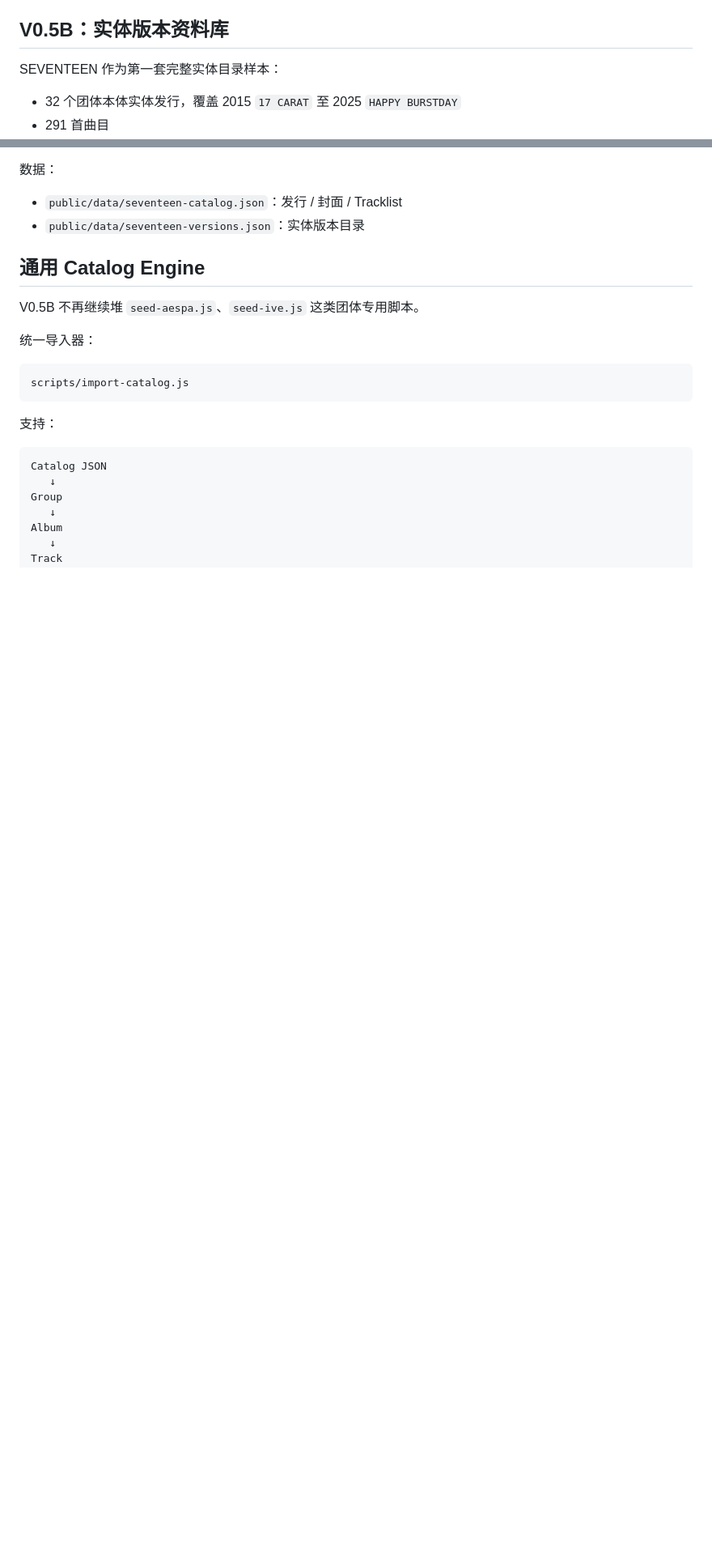
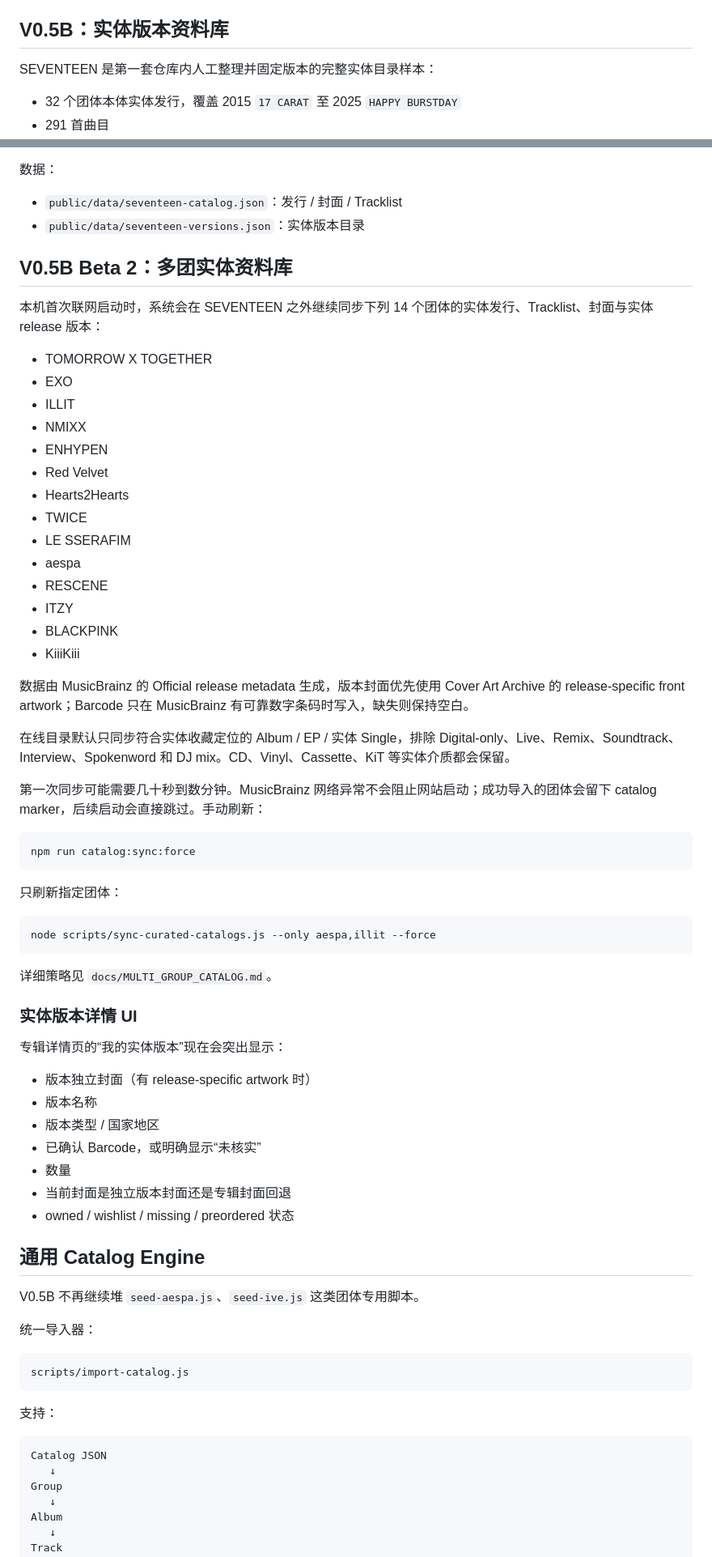
Before and after one commit to wyyjoker/kpop-collection, a Markdown page: README.md, 2 parts joined by grey strips. Shown at 81% size. Drawn GitHub-style; blank space fills up the shorter version.

Commit message:
docs: document beta2 multi-group catalog sync

````diff
--- a/README.md
+++ b/README.md
@@ -19,7 +19,7 @@
 
 ## V0.5B：实体版本资料库
 
-SEVENTEEN 作为第一套完整实体目录样本：
+SEVENTEEN 是第一套仓库内人工整理并固定版本的完整实体目录样本：
 
 - 32 个团体本体实体发行，覆盖 2015 `17 CARAT` 至 2025 `HAPPY BURSTDAY`
 - 291 首曲目
@@ -36,6 +36,55 @@ SEVENTEEN 作为第一套完整实体目录样本：
 
 - `public/data/seventeen-catalog.json`：发行 / 封面 / Tracklist
 - `public/data/seventeen-versions.json`：实体版本目录
+
+## V0.5B Beta 2：多团实体资料库
+
+本机首次联网启动时，系统会在 SEVENTEEN 之外继续同步下列 14 个团体的实体发行、Tracklist、封面与实体 release 版本：
+
+- TOMORROW X TOGETHER
+- EXO
+- ILLIT
+- NMIXX
+- ENHYPEN
+- Red Velvet
+- Hearts2Hearts
+- TWICE
+- LE SSERAFIM
+- aespa
+- RESCENE
+- ITZY
+- BLACKPINK
+- KiiiKiii
+
+数据由 MusicBrainz 的 Official release metadata 生成，版本封面优先使用 Cover Art Archive 的 release-specific front artwork；Barcode 只在 MusicBrainz 有可靠数字条码时写入，缺失则保持空白。
+
+在线目录默认只同步符合实体收藏定位的 Album / EP / 实体 Single，排除 Digital-only、Live、Remix、Soundtrack、Interview、Spokenword 和 DJ mix。CD、Vinyl、Cassette、KiT 等实体介质都会保留。
+
+第一次同步可能需要几十秒到数分钟。MusicBrainz 网络异常不会阻止网站启动；成功导入的团体会留下 catalog marker，后续启动会直接跳过。手动刷新：
+
+```bash
+npm run catalog:sync:force
+```
+
+只刷新指定团体：
+
+```bash
+node scripts/sync-curated-catalogs.js --only aespa,illit --force
+```
+
+详细策略见 `docs/MULTI_GROUP_CATALOG.md`。
+
+### 实体版本详情 UI
+
+专辑详情页的“我的实体版本”现在会突出显示：
+
+- 版本独立封面（有 release-specific artwork 时）
+- 版本名称
+- 版本类型 / 国家地区
+- 已确认 Barcode，或明确显示“未核实”
+- 数量
+- 当前封面是独立版本封面还是专辑封面回退
+- owned / wishlist / missing / preordered 状态
 
 ## 通用 Catalog Engine
 
````
Also changed, not shown: other parts of README.md (+21 -54 lines).
